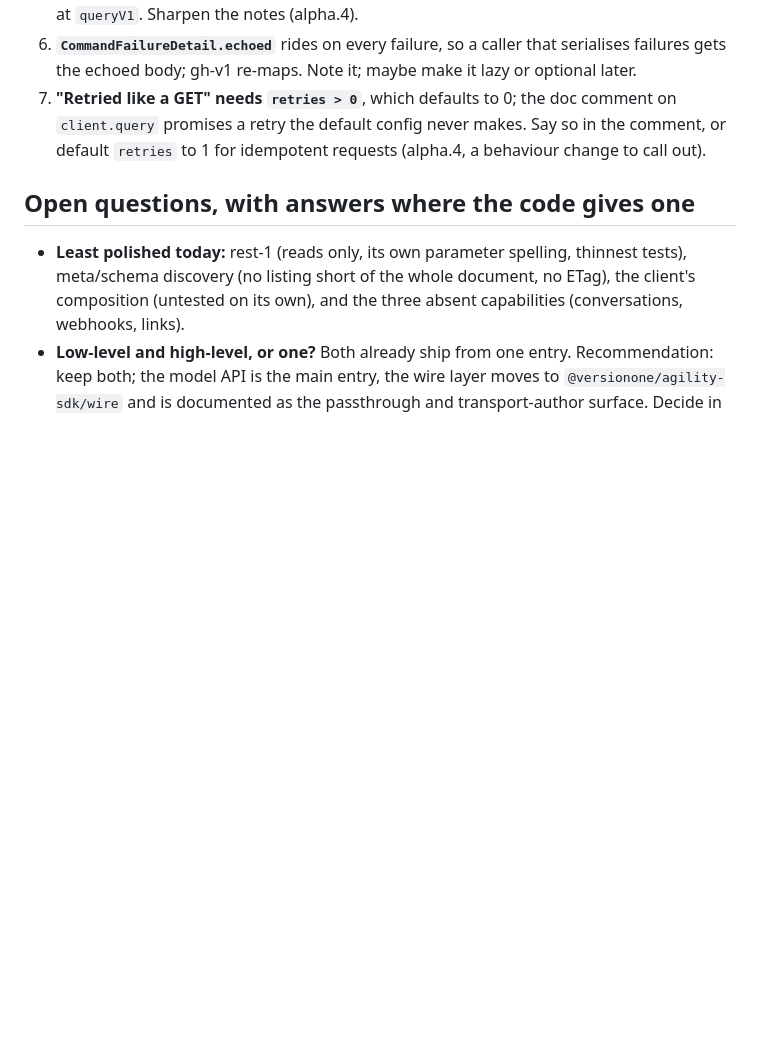
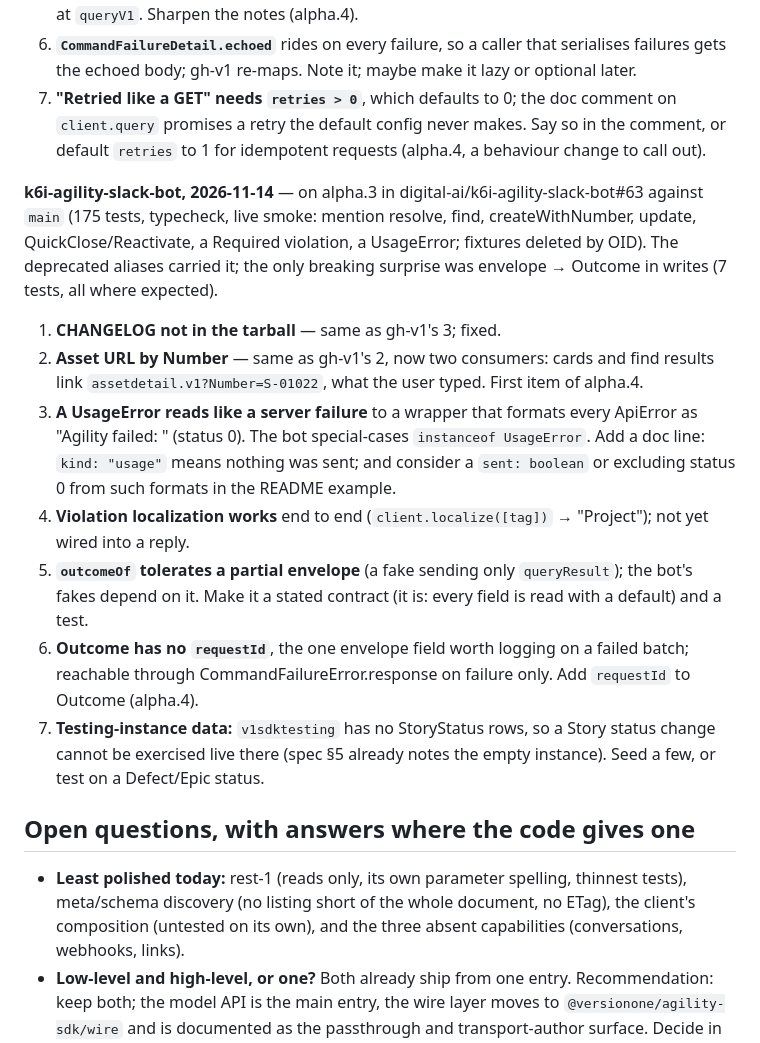
Before and after one commit to versionone/VersionOne.SDK.JavaScript, a Markdown page: plans/005-ergonomics-and-hardening.md, the part around the change. GitHub-like rendering; blank space fills up the shorter version.

Commit message:
Plan 005: the slack bot's findings on alpha.3 (#63)
Co-Authored-By: Claude Fable 5.1 <noreply@anthropic.com>
Claude-Session: https://claude.ai/code/session_016NSWj6mJotpoJ4FontE4Kg

```diff
--- a/plans/005-ergonomics-and-hardening.md
+++ b/plans/005-ergonomics-and-hardening.md
@@ -321,6 +321,34 @@ had nothing to replace there. Seven findings:
    makes. Say so in the comment, or default `retries` to 1 for idempotent
    requests (alpha.4, a behaviour change to call out).
 
+**k6i-agility-slack-bot, 2026-11-14** — on alpha.3 in
+digital-ai/k6i-agility-slack-bot#63 against `main` (175 tests, typecheck,
+live smoke: mention resolve, find, createWithNumber, update,
+QuickClose/Reactivate, a Required violation, a UsageError; fixtures
+deleted by OID). The deprecated aliases carried it; the only breaking
+surprise was envelope → Outcome in writes (7 tests, all where expected).
+
+1. **CHANGELOG not in the tarball** — same as gh-v1's 3; fixed.
+2. **Asset URL by Number** — same as gh-v1's 2, now two consumers: cards
+   and find results link `assetdetail.v1?Number=S-01022`, what the user
+   typed. First item of alpha.4.
+3. **A UsageError reads like a server failure** to a wrapper that formats
+   every ApiError as "Agility <op> failed: <status> <message>" (status 0).
+   The bot special-cases `instanceof UsageError`. Add a doc line: `kind:
+   "usage"` means nothing was sent; and consider a `sent: boolean` or
+   excluding status 0 from such formats in the README example.
+4. **Violation localization works** end to end (`client.localize([tag])`
+   → "Project"); not yet wired into a reply.
+5. **`outcomeOf` tolerates a partial envelope** (a fake sending only
+   `queryResult`); the bot's fakes depend on it. Make it a stated
+   contract (it is: every field is read with a default) and a test.
+6. **Outcome has no `requestId`**, the one envelope field worth logging
+   on a failed batch; reachable through CommandFailureError.response on
+   failure only. Add `requestId` to Outcome (alpha.4).
+7. **Testing-instance data:** `v1sdktesting` has no StoryStatus rows, so a
+   Story status change cannot be exercised live there (spec §5 already
+   notes the empty instance). Seed a few, or test on a Defect/Epic status.
+
 ## Open questions, with answers where the code gives one
 
 - **Least polished today:** rest-1 (reads only, its own parameter
```
